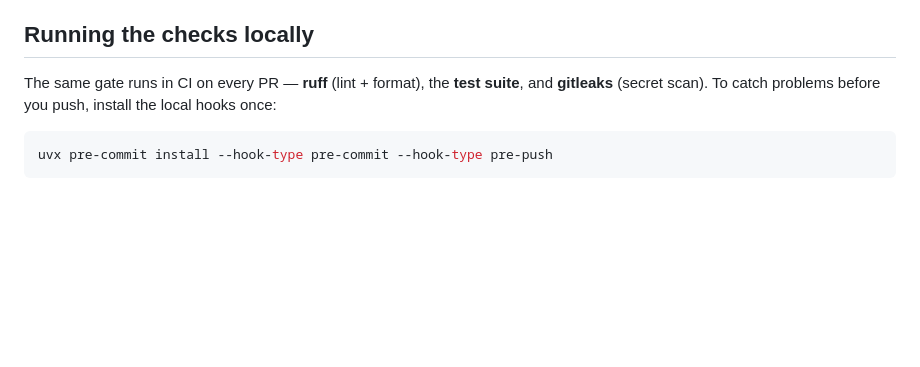
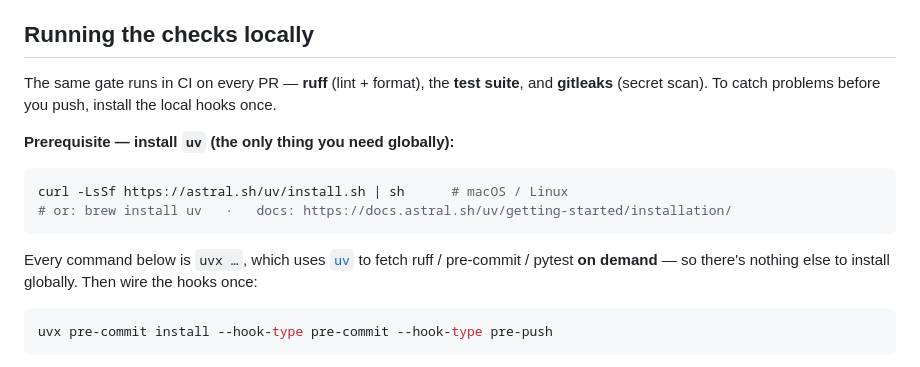
Before and after one commit to AgamiAI/agami-core, a Markdown page: CONTRIBUTING.md, the part around the change. GitHub-like rendering; blank space fills up the shorter version.

Commit message:
docs(contributing): document the uv prerequisite for local checks
Every local command is 'uvx …', so uv is the one global prerequisite — add its
install one-liner up front. uvx fetches ruff/pre-commit/pytest on demand, so
that's the only thing a contributor installs.

Spec: OCR-023

````diff
--- a/CONTRIBUTING.md
+++ b/CONTRIBUTING.md
@@ -21,7 +21,18 @@ Maintainers and first-party (Agami AI) authors are allowlisted, so internal comm
 ## Running the checks locally
 
 The same gate runs in CI on every PR — **ruff** (lint + format), the **test suite**, and
-**gitleaks** (secret scan). To catch problems before you push, install the local hooks once:
+**gitleaks** (secret scan). To catch problems before you push, install the local hooks once.
+
+**Prerequisite — install `uv` (the only thing you need globally):**
+
+```bash
+curl -LsSf https://astral.sh/uv/install.sh | sh      # macOS / Linux
+# or: brew install uv   ·   docs: https://docs.astral.sh/uv/getting-started/installation/
+```
+
+Every command below is `uvx …`, which uses [`uv`](https://docs.astral.sh/uv/) to fetch ruff /
+pre-commit / pytest **on demand** — so there's nothing else to install globally. Then wire the
+hooks once:
 
 ```bash
 uvx pre-commit install --hook-type pre-commit --hook-type pre-push
````
